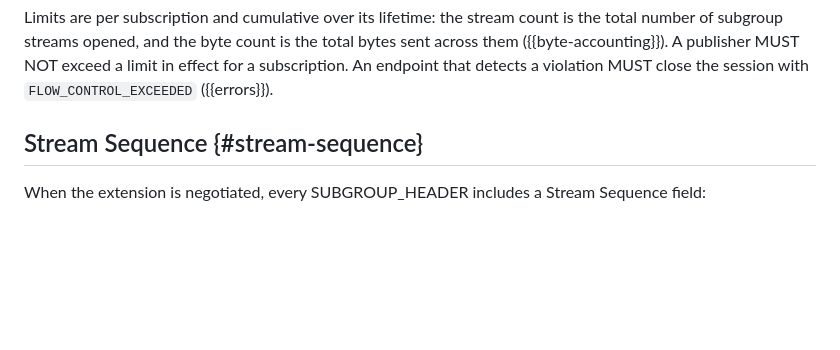
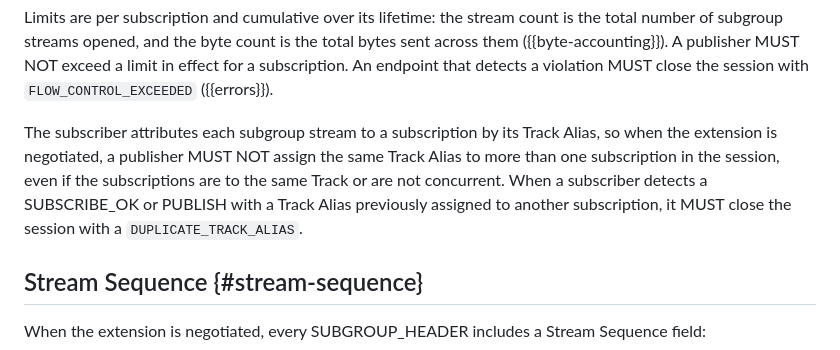
Before and after one commit to afrind/draft-frindell-moq-subscription-flow-control, a Markdown page: draft-frindell-moq-subscription-flow-control.md, the part around the change. Drawn GitHub-style; blank space fills up the shorter version.

Commit message:
Forbid Track Alias reuse when the extension is negotiated
MOQT allows multiple subscriptions to the same Track and lets a
publisher assign them the same Track Alias. The subscriber attributes
subgroup streams to a subscription by Track Alias, so a shared alias
makes per-subscription stream and byte accounting ambiguous.

When the extension is negotiated, a publisher MUST NOT assign a Track
Alias to more than one subscription in the session, including after the
earlier subscription ends, since its streams can still be in flight. A
subscriber that detects reuse closes the session with
DUPLICATE_TRACK_ALIAS.

```diff
--- a/draft-frindell-moq-subscription-flow-control.md
+++ b/draft-frindell-moq-subscription-flow-control.md
@@ -126,6 +126,13 @@ is the total number of subgroup streams opened, and the byte count is the total
 bytes sent across them ({{byte-accounting}}). A publisher MUST NOT exceed a
 limit in effect for a subscription. An endpoint that detects a violation MUST
 close the session with `FLOW_CONTROL_EXCEEDED` ({{errors}}).
+
+The subscriber attributes each subgroup stream to a subscription by its Track
+Alias, so when the extension is negotiated, a publisher MUST NOT assign the same
+Track Alias to more than one subscription in the session, even if the
+subscriptions are to the same Track or are not concurrent. When a subscriber
+detects a SUBSCRIBE_OK or PUBLISH with a Track Alias previously assigned to
+another subscription, it MUST close the session with a `DUPLICATE_TRACK_ALIAS`.
 
 ## Stream Sequence {#stream-sequence}
 
```
